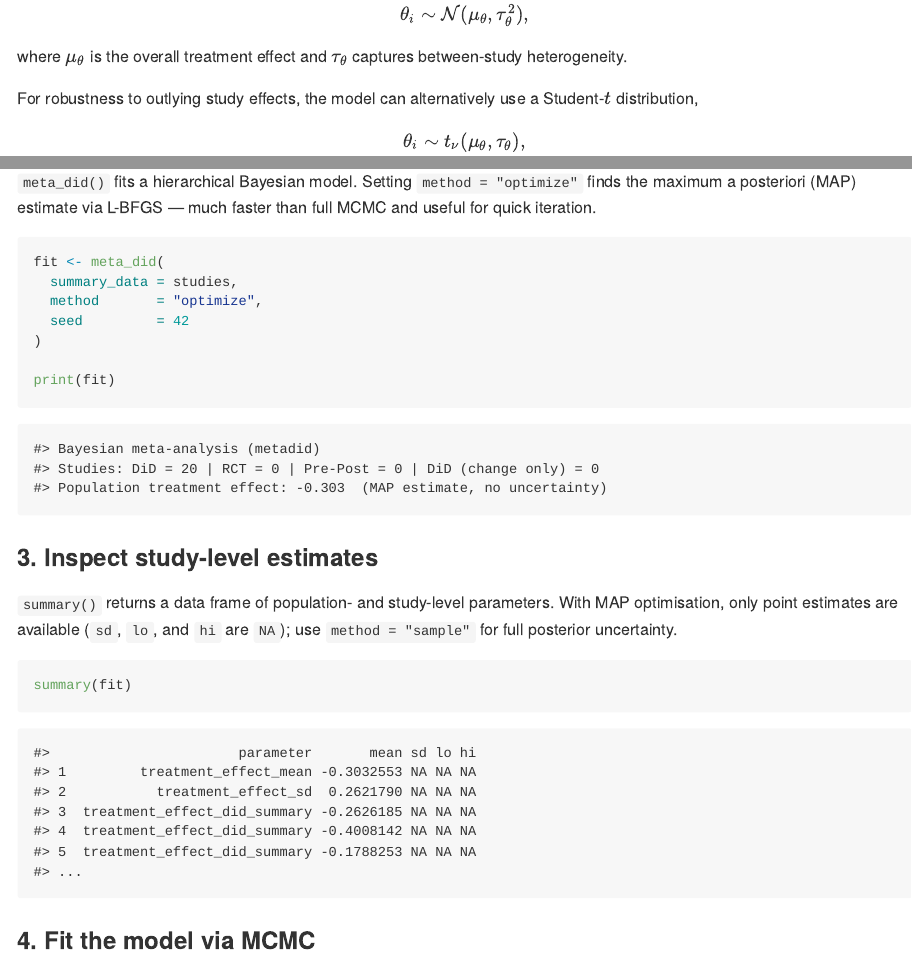
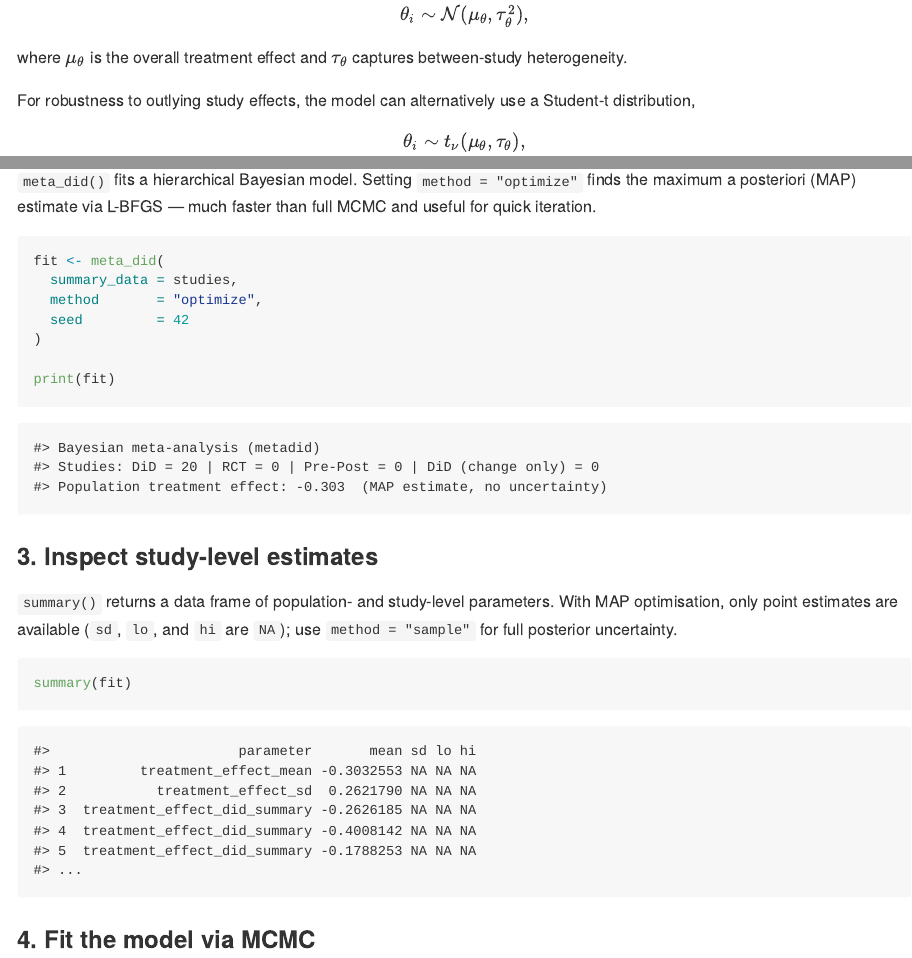
Before and after one commit to ben18785/metadid, an R Markdown document (README.Rmd): the page in a window 1100 px wide, from 1680 px down before the commit and from 1710 px down after it, so that both start at the same text, and a second part further down, joined at a grey line. Rendered offline with R 4.5, knitr and Pandoc, with nearby package versions; the code chunks are not run, so their results and figures are left out; badge pictures from the web are left out.

Commit message:
made readme changes

```diff
--- a/README.Rmd
+++ b/README.Rmd
@@ -119,7 +120,7 @@ Study-specific treatment effects are modelled hierarchically, for example as
 
 where \(\mu_\theta\) is the overall treatment effect and \(\tau_\theta\) captures between-study heterogeneity.
 
-For robustness to outlying study effects, the model can alternatively use a Student-\(t\) distribution,
+For robustness to outlying study effects, the model can alternatively use a Student-t distribution,
 
 \[
 \theta_i \sim t_\nu(\mu_\theta, \tau_\theta),
```
Also changed, not shown: README.md, README.Rmd (5 more changed lines).
